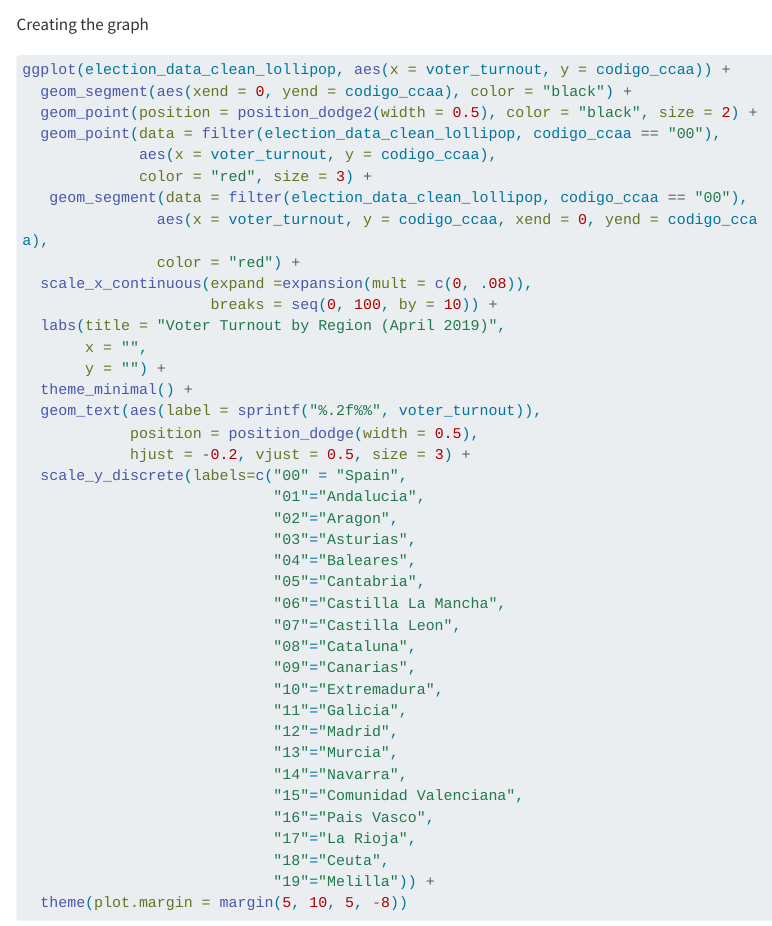
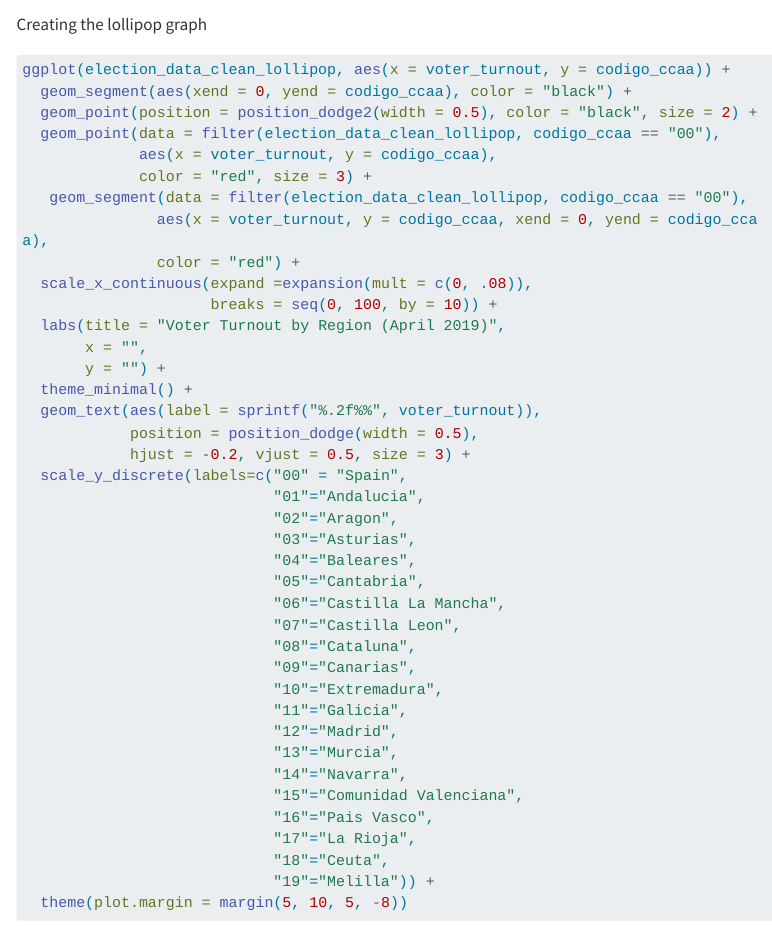
Before and after one commit to Nienke-Visscher/Data-Programming-ASS, a Quarto document (group.qmd): the page in a window 1100 px wide, from 10990 px down. Rendered offline with R 4.5, knitr and Pandoc in place of Quarto, with nearby package versions; some code elsewhere in the file could not run offline; menus at the side of the page are left out; long lines of code are wrapped.

Commit message:
First version lollipop graph

````diff
--- a/group.qmd
+++ b/group.qmd
@@ -421,7 +421,7 @@ order_by_voter_turnout <- election_data_clean_lollipop %>%
 election_data_clean_lollipop$codigo_ccaa <- factor(election_data_clean_lollipop$codigo_ccaa, levels = fct_relevel(order_by_voter_turnout))
 ```
 
-Creating the graph
+Creating the lollipop graph
 
 ```{r}
 ggplot(election_data_clean_lollipop, aes(x = voter_turnout, y = codigo_ccaa)) +
````
